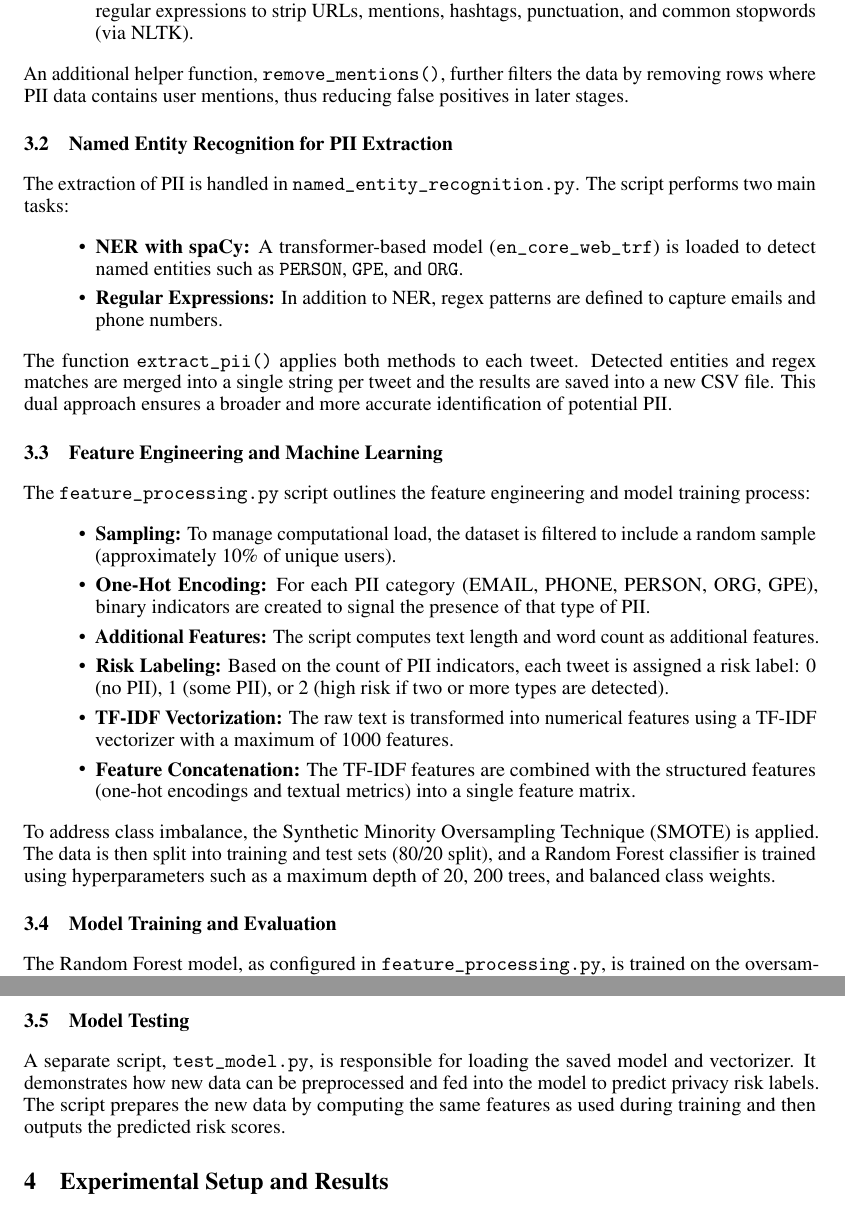
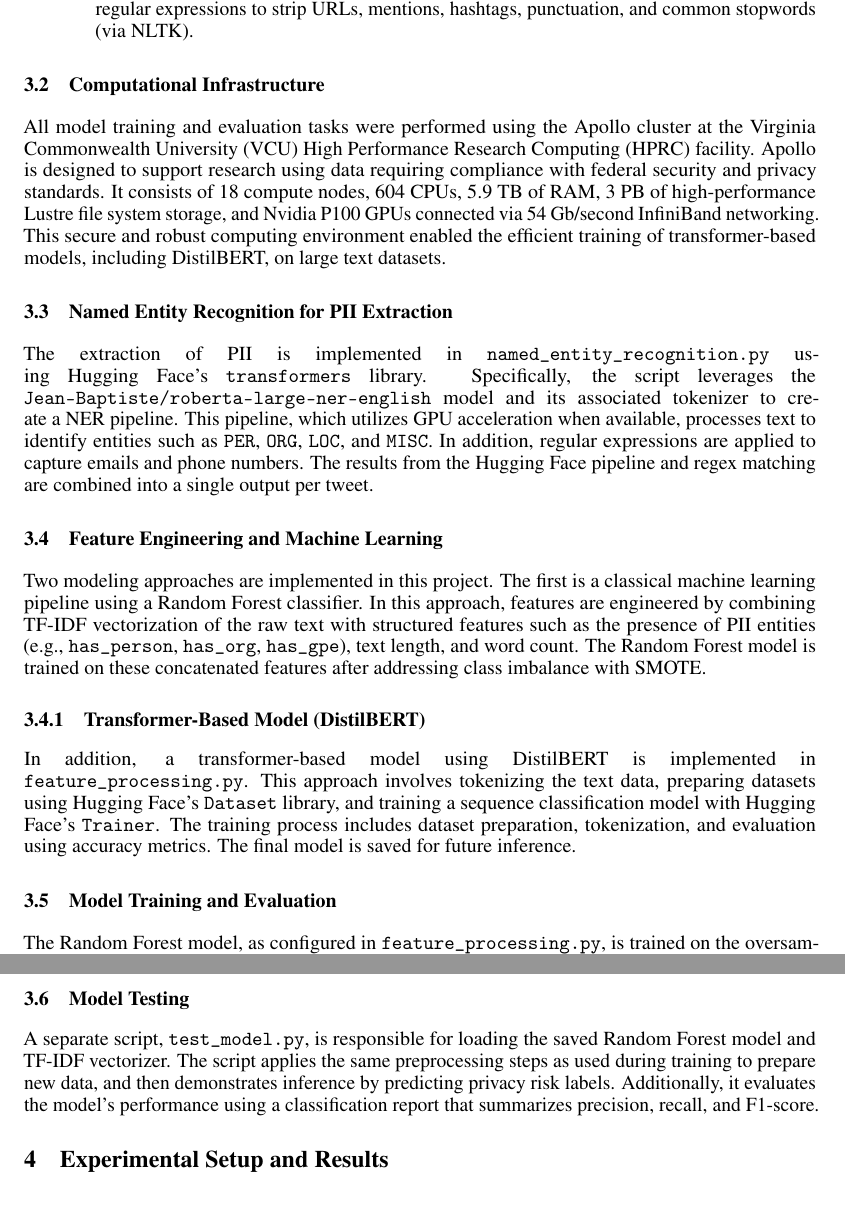
Before and after one commit to JustinHoyle/Final-Project-CMSC-512, a LaTeX paper (documentation/neurips_2023.tex): two parts of pages 2 and 3 of 5, joined at a grey line, cut so that both start at the same text. Compiled offline with pdfLaTeX.

Commit message:
Initial changes to documentation for final report - DRAFT

```diff
--- a/documentation/neurips_2023.tex
+++ b/documentation/neurips_2023.tex
@@ -51,27 +51,18 @@ Data cleaning is implemented in \texttt{clean\_csv.py}. The process consists of:
     \item \textbf{Data Quality Assurance:} After renaming the remaining columns to \texttt{ids}, \texttt{user}, and \texttt{text}, empty entries and duplicate tweets are removed.
     \item \textbf{Text Cleaning:} A custom function \texttt{clean\_text()} converts text to lowercase and uses regular expressions to strip URLs, mentions, hashtags, punctuation, and common stopwords (via NLTK).
 \end{itemize}
-An additional helper function, \texttt{remove\_mentions()}, further filters the data by removing rows where PII data contains user mentions, thus reducing false positives in later stages.
+
+\subsection{Computational Infrastructure}
+All model training and evaluation tasks were performed using the Apollo cluster at the Virginia Commonwealth University (VCU) High Performance Research Computing (HPRC) facility. Apollo is designed to support research using data requiring compliance with federal security and privacy standards. It consists of 18 compute nodes, 604 CPUs, 5.9 TB of RAM, 3 PB of high-performance Lustre file system storage, and Nvidia P100 GPUs connected via 54 Gb/second InfiniBand networking. This secure and robust computing environment enabled the efficient training of transformer-based models, including DistilBERT, on large text datasets.
 
 \subsection{Named Entity Recognition for PII Extraction}
-The extraction of PII is handled in \texttt{named\_entity\_recognition.py}. The script performs two main tasks:
-\begin{itemize}
-    \item \textbf{NER with spaCy:} A transformer-based model (\texttt{en\_core\_web\_trf}) is loaded to detect named entities such as \texttt{PERSON}, \texttt{GPE}, and \texttt{ORG}.
-    \item \textbf{Regular Expressions:} In addition to NER, regex patterns are defined to capture emails and phone numbers.
-\end{itemize}
-The function \texttt{extract\_pii()} applies both methods to each tweet. Detected entities and regex matches are merged into a single string per tweet and the results are saved into a new CSV file. This dual approach ensures a broader and more accurate identification of potential PII.
+The extraction of PII is implemented in \texttt{named\_entity\_recognition.py} using Hugging Face's \texttt{transformers} library. Specifically, the script leverages the \texttt{Jean-Baptiste/roberta-large-ner-english} model and its associated tokenizer to create a NER pipeline. This pipeline, which utilizes GPU acceleration when available, processes text to identify entities such as \texttt{PER}, \texttt{ORG}, \texttt{LOC}, and \texttt{MISC}. In addition, regular expressions are applied to capture emails and phone numbers. The results from the Hugging Face pipeline and regex matching are combined into a single output per tweet.
 
 \subsection{Feature Engineering and Machine Learning}
-The \texttt{feature\_processing.py} script outlines the feature engineering and model training process:
-\begin{itemize}
-    \item \textbf{Sampling:} To manage computational load, the dataset is filtered to include a random sample (approximately 10\% of unique users).
-    \item \textbf{One-Hot Encoding:} For each PII category (EMAIL, PHONE, PERSON, ORG, GPE), binary indicators are created to signal the presence of that type of PII.
-    \item \textbf{Additional Features:} The script computes text length and word count as additional features.
-    \item \textbf{Risk Labeling:} Based on the count of PII indicators, each tweet is assigned a risk label: 0 (no PII), 1 (some PII), or 2 (high risk if two or more types are detected).
-    \item \textbf{TF-IDF Vectorization:} The raw text is transformed into numerical features using a TF-IDF vectorizer with a maximum of 1000 features.
-    \item \textbf{Feature Concatenation:} The TF-IDF features are combined with the structured features (one-hot encodings and textual metrics) into a single feature matrix.
-\end{itemize}
-To address class imbalance, the Synthetic Minority Oversampling Technique (SMOTE) is applied. The data is then split into training and test sets (80/20 split), and a Random Forest classifier is trained using hyperparameters such as a maximum depth of 20, 200 trees, and balanced class weights.
+Two modeling approaches are implemented in this project. The first is a classical machine learning pipeline using a Random Forest classifier. In this approach, features are engineered by combining TF-IDF vectorization of the raw text with structured features such as the presence of PII entities (e.g., \texttt{has\_person}, \texttt{has\_org}, \texttt{has\_gpe}), text length, and word count. The Random Forest model is trained on these concatenated features after addressing class imbalance with SMOTE.
+
+\subsubsection{Transformer-Based Model (DistilBERT)}
+In addition, a transformer-based model using DistilBERT is implemented in \texttt{feature\_processing.py}. This approach involves tokenizing the text data, preparing datasets using Hugging Face's \texttt{Dataset} library, and training a sequence classification model with Hugging Face’s \texttt{Trainer}. The training process includes dataset preparation, tokenization, and evaluation using accuracy metrics. The final model is saved for future inference.
 
 \subsection{Model Training and Evaluation}
 The Random Forest model, as configured in \texttt{feature\_processing.py}, is trained on the oversampled training data. Evaluation is performed using:
@@ -82,7 +73,7 @@ The Random Forest model, as configured in \texttt{feature\_processing.py}, is tr
 Once evaluated, the trained model and the TF-IDF vectorizer are persisted using \texttt{joblib}, making them available for future predictions.
 
 \subsection{Model Testing}
-A separate script, \texttt{test\_model.py}, is responsible for loading the saved model and vectorizer. It demonstrates how new data can be preprocessed and fed into the model to predict privacy risk labels. The script prepares the new data by computing the same features as used during training and then outputs the predicted risk scores.
+A separate script, \texttt{test\_model.py}, is responsible for loading the saved Random Forest model and TF-IDF vectorizer. The script applies the same preprocessing steps as used during training to prepare new data, and then demonstrates inference by predicting privacy risk labels. Additionally, it evaluates the model's performance using a classification report that summarizes precision, recall, and F1-score.
 
 \section{Experimental Setup and Results}
 The experiments were conducted on a standard workstation. Key aspects include:
```
Also changed, not shown: documentation/neurips_2023.tex (5 more changed lines).
